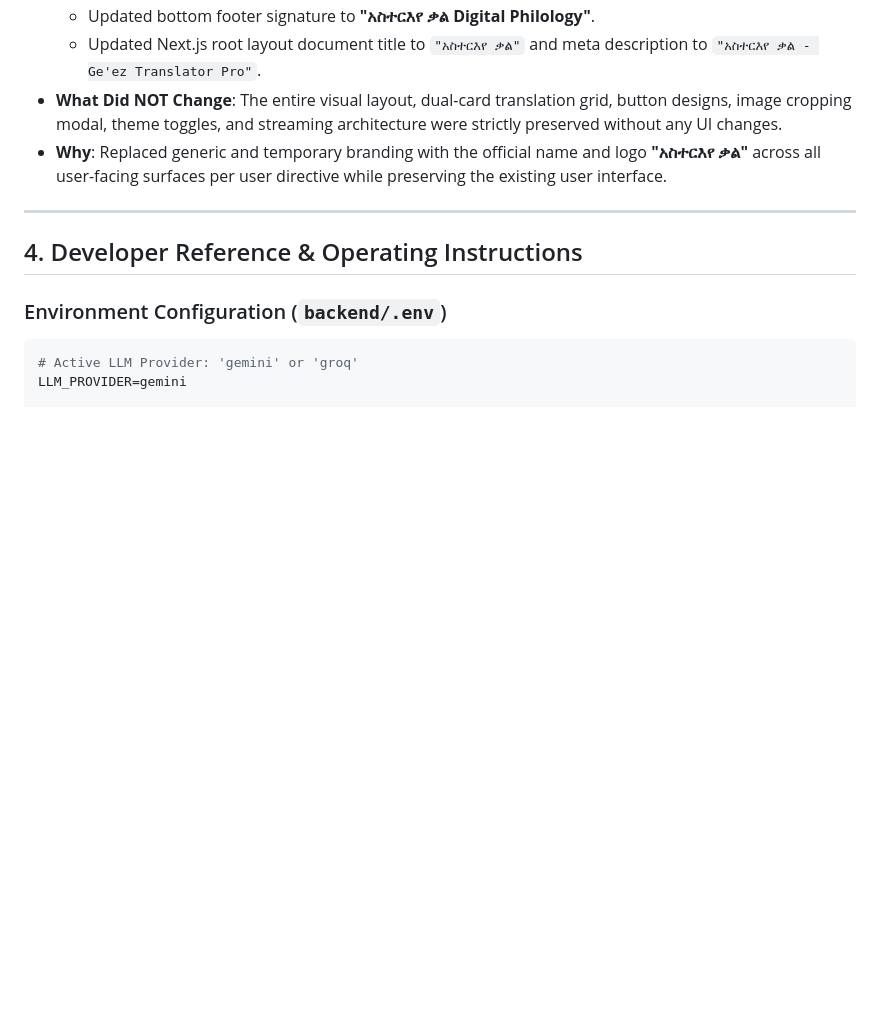
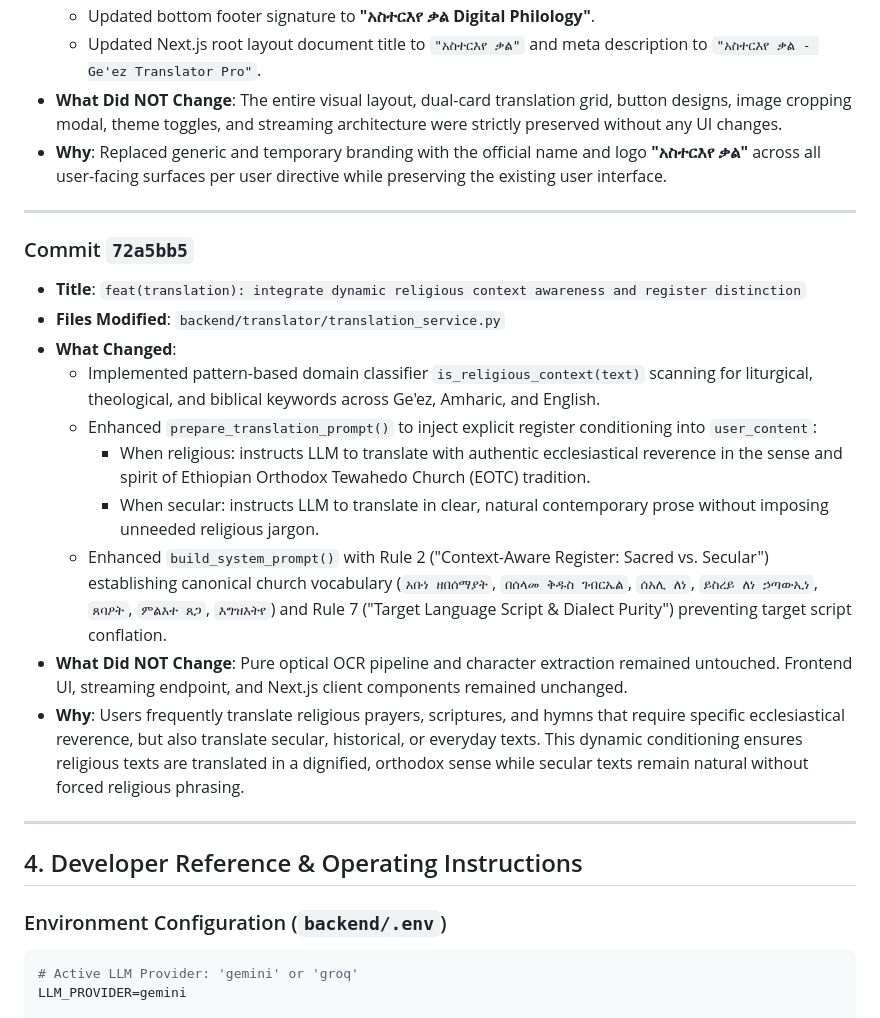
Before and after one commit to mastewalshiferaw/EOTC_related, a Markdown page: geez_translator_pro/CHANGELOG_DEVELOPER_GUIDE.md, the part around the change. Rendered like a GitHub page; blank space fills up the shorter version.

Commit message:
docs: document commit 72a5bb5 religious register translation in changelog guide

```diff
--- a/geez_translator_pro/CHANGELOG_DEVELOPER_GUIDE.md
+++ b/geez_translator_pro/CHANGELOG_DEVELOPER_GUIDE.md
@@ -384,6 +384,20 @@ The following is an exhaustive chronological breakdown of all commits made in th
 
 ---
 
+### Commit `72a5bb5`
+* **Title**: `feat(translation): integrate dynamic religious context awareness and register distinction`
+* **Files Modified**: `backend/translator/translation_service.py`
+* **What Changed**:
+  - Implemented pattern-based domain classifier `is_religious_context(text)` scanning for liturgical, theological, and biblical keywords across Ge'ez, Amharic, and English.
+  - Enhanced `prepare_translation_prompt()` to inject explicit register conditioning into `user_content`:
+    * When religious: instructs LLM to translate with authentic ecclesiastical reverence in the sense and spirit of Ethiopian Orthodox Tewahedo Church (EOTC) tradition.
+    * When secular: instructs LLM to translate in clear, natural contemporary prose without imposing unneeded religious jargon.
+  - Enhanced `build_system_prompt()` with Rule 2 ("Context-Aware Register: Sacred vs. Secular") establishing canonical church vocabulary (`አቡነ ዘበሰማያት`, `በሰላመ ቅዱስ ገብርኤል`, `ሰአሊ ለነ`, `ይስረይ ለነ ኃጣውኢነ`, `ጸባዖት`, `ምልእተ ጸጋ`, `እግዝእትየ`) and Rule 7 ("Target Language Script & Dialect Purity") preventing target script conflation.
+* **What Did NOT Change**: Pure optical OCR pipeline and character extraction remained untouched. Frontend UI, streaming endpoint, and Next.js client components remained unchanged.
+* **Why**: Users frequently translate religious prayers, scriptures, and hymns that require specific ecclesiastical reverence, but also translate secular, historical, or everyday texts. This dynamic conditioning ensures religious texts are translated in a dignified, orthodox sense while secular texts remain natural without forced religious phrasing.
+
+---
+
 ## 4. Developer Reference & Operating Instructions
 
 ### Environment Configuration (`backend/.env`)
```
